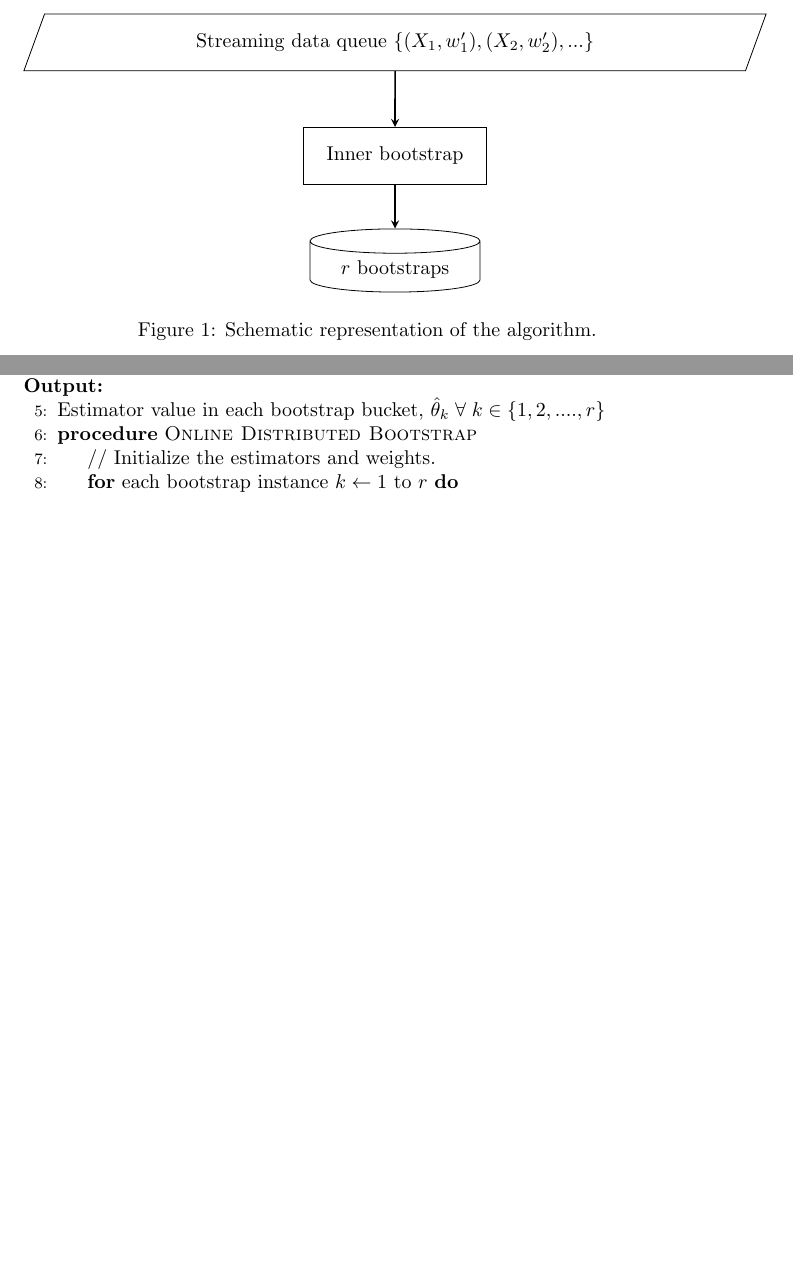
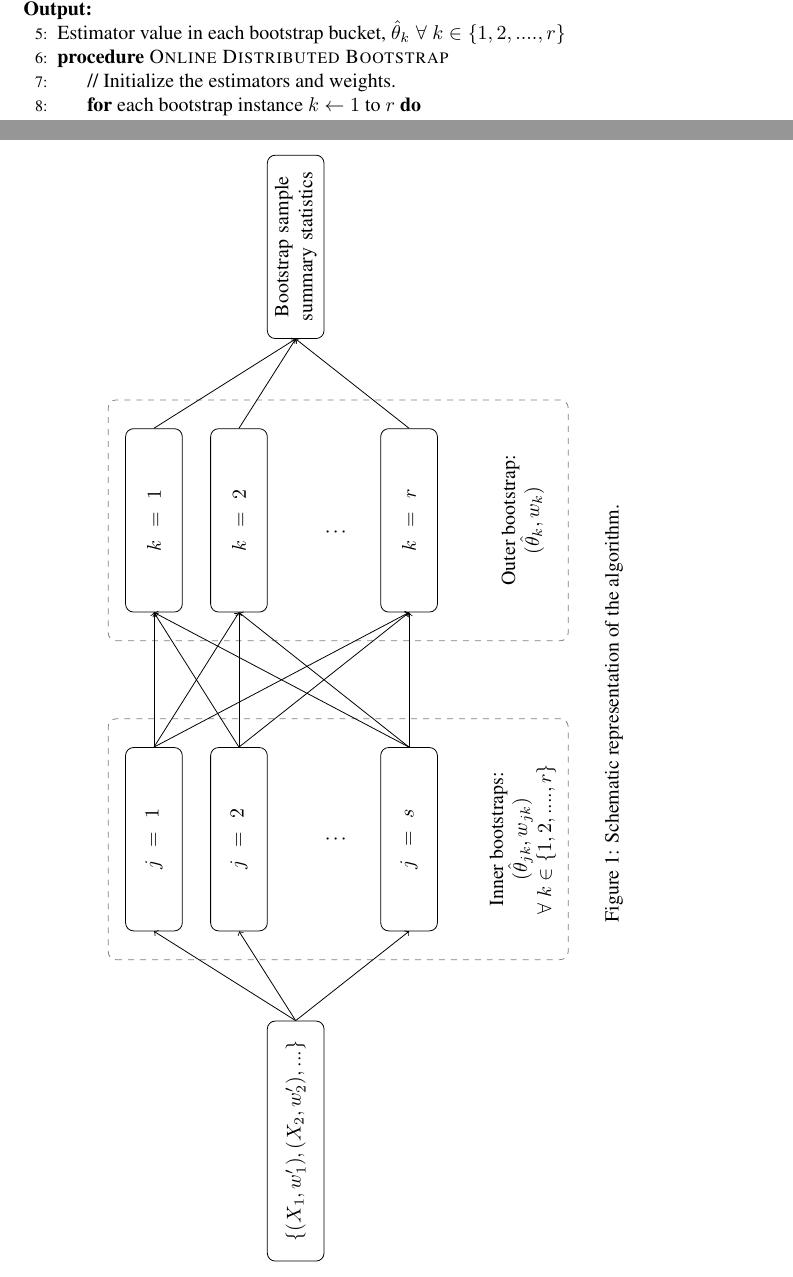
Before and after one commit to fwhigh/sdbootstrap, a LaTeX paper (docs/paper_src/online_blb.tex): two parts of pages 2 and 3 of 4 before the commit and two parts of pages 3 and 4 of 5 after it, joined at a grey line, cut so that both start at the same text, the shorter picture padded with empty space. Compiled offline with pdfLaTeX.

Commit message:
block diagram

```diff
--- a/docs/paper_src/online_blb.tex
+++ b/docs/paper_src/online_blb.tex
@@ -180,18 +188,69 @@ Aggregate weight of updated mean $w_1$
 
 A flowchart is shown in Figure \ref{oblbflowchart}.
 
-\begin{figure}[tbp]
+\begin{sidewaysfigure}[tbp]
 \centering
 \label{oblbflowchart}
-\begin{tikzpicture}[node distance=2cm]
-\node (in1) [io] {Streaming data queue $\{(X_1,w^{\prime}_1), (X_2,w^{\prime}_2), ...\}$};
-\node (pro1) [process, below of=in1] {Inner bootstrap};
-\node (sto1) [storage, below of=pro1] {$r$ bootstraps};
-\draw [arrow] (in1) -- (pro1);
-\draw [arrow] (pro1) -- (sto1);
+\begin{tikzpicture}
+    \node (data) [data]  {$\{(X_1,w^{\prime}_1),(X_2,w^{\prime}_2),...\}$};
+
+%    \path (data.east)+(3.2,2.5) node (innerboot1) [wa] {$(\hat\theta_{jk},w_{jk})$, $j=1$, $\forall\,k\in\{1,2,...,r\}$};
+    \path (data.east)+(3.2,2.5) node (innerboot1) [wa] {$j=1$};
+    \path (data.east)+(3.2,1) node (innerboot2)[wa] {$j=2$};
+    \path (data.east)+(3.2,-0.6) node (dots1)[ann] {$\vdots$};
+    \path (data.east)+(3.2,-2) node (innerboot3)[wa] {$j=s$};
+    \path (innerboot3.south) +(0,-\blockdist) node (asrs)[align=center] {Inner bootstraps:\\$(\hat\theta_{jk},w_{jk})$\\$\forall \; k\in \{1, 2, ...., r\}$};
+
+    \begin{pgfonlayer}{background}
+        \path (innerboot1.west |- innerboot1.north)+(-0.5,0.3) node (a) {};
+        \path (innerboot3.south -| innerboot3.east)+(+0.5,-0.3) node (b) {};
+        \path (innerboot3.east |- asrs.east)+(+0.5,-0.8) node (c) {};
+        \path[rounded corners, draw=black!50, dashed]
+            (a) rectangle (c);
+        \path (innerboot3.north west)+(-0.2,0.2) node (a) {};
+    \end{pgfonlayer}
+
+    \path (innerboot1.east)+(4,0) node (outerboot1) [wa] {$k=1$};
+    \path (innerboot2.east)+(4,0) node (outerboot2) [wa] {$k=2$};
+    \path (dots1.east)+(4,0) node (dots2)[ann] {$\vdots$};
+    \path (innerboot3.east)+(4,0) node (outerboot3)[wa] {$k=r$};
+    \path (outerboot3.south) +(0,-\blockdist) node (asrs)[align=center] {Outer bootstrap:\\$(\hat\theta_{k},w_{k})$};
+
+    \begin{pgfonlayer}{background}
+        \path (outerboot1.west |- outerboot1.north)+(-0.5,0.3) node (a) {};
+        \path (outerboot3.south -| outerboot3.east)+(+0.5,-0.3) node (b) {};
+        \path (outerboot3.east |- asrs.east)+(+0.5,-0.8) node (c) {};
+        \path[rounded corners, draw=black!50, dashed]
+            (a) rectangle (c);
+        \path (outerboot3.north west)+(-0.2,0.2) node (a) {};
+    \end{pgfonlayer}
+
+    \path (outerboot2.east)+(3.2,-1) node (masterboot) [wa]  {Bootstrap sample\\summary statistics};
+
+    \foreach \x in {1,2,3}
+    {
+        \path [draw, ->] (data.east) -- node [above] {} (innerboot\x.west);
+    }
+
+    \foreach \x in {1,2,3}
+    {
+        \foreach \y in {1,2,3}
+        {
+            \path [draw, ->] (innerboot\y.east) -- node [above] {} (outerboot\x.west);
+        }
+    }
+
+    \foreach \x in {1,2,3}
+    {
+        \path [draw, ->] (outerboot\x.east) -- node [above] {} (masterboot.west);
+    }
+
+
+
+
 \end{tikzpicture}
 \caption{Schematic representation of the algorithm.}
-\end{figure}
+\end{sidewaysfigure}
 
 
 \section{Comparison}
```
Also changed, not shown: docs/paper_src/online_blb.tex (20 more changed lines).
